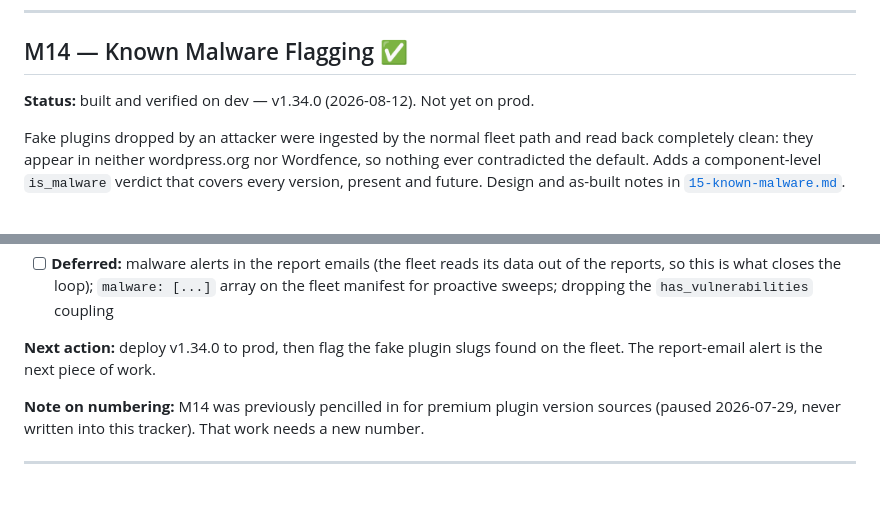
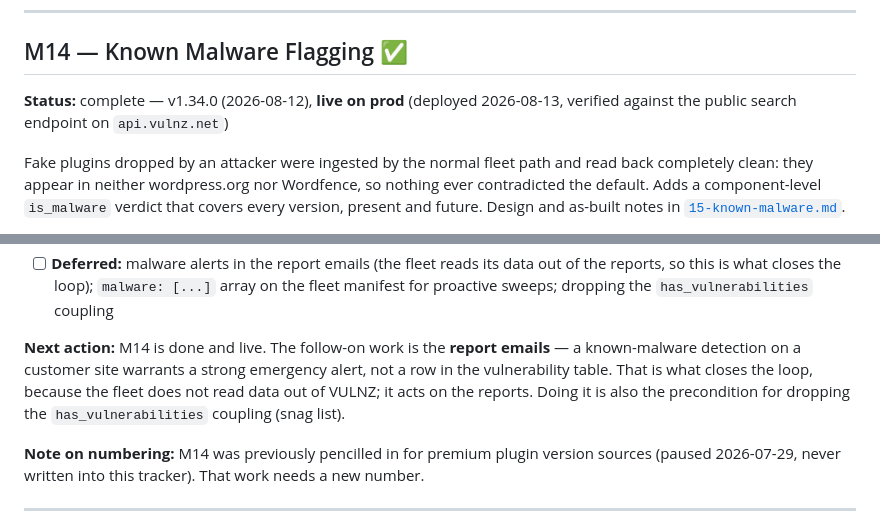
Before and after one commit to headwalluk/vulnz, a Markdown page: dev-notes/00-project-tracker.md, 2 parts joined by grey strips. GitHub-like rendering; blank space fills up the shorter version.

Commit message:
[M14] docs: record the production deployment

```diff
--- a/dev-notes/00-project-tracker.md
+++ b/dev-notes/00-project-tracker.md
@@ -19,7 +19,7 @@ Completed milestones M1–M6 have been archived to [`archive/00-project-tracker-
 
 ## M14 — Known Malware Flagging ✅
 
-**Status:** built and verified on dev — v1.34.0 (2026-08-12). Not yet on prod.
+**Status:** complete — v1.34.0 (2026-08-12), **live on prod** (deployed 2026-08-13, verified against the public search endpoint on `api.vulnz.net`)
 
 Fake plugins dropped by an attacker were ingested by the normal fleet path and read back completely clean: they appear in neither wordpress.org nor Wordfence, so nothing ever contradicted the default. Adds a component-level `is_malware` verdict that covers every version, present and future. Design and as-built notes in [`15-known-malware.md`](15-known-malware.md).
 
@@ -32,7 +32,7 @@ Fake plugins dropped by an attacker were ingested by the normal fleet path and r
 - [x] **M14.7** — Verified live on dev: `easypost` flagged, guard correctly refused `contact-form-7`, search returns `is_malware: true`, a never-before-seen version auto-created on lookup inherits the flag
 - [ ] **Deferred:** malware alerts in the report emails (the fleet reads its data out of the reports, so this is what closes the loop); `malware: [...]` array on the fleet manifest for proactive sweeps; dropping the `has_vulnerabilities` coupling
 
-**Next action:** deploy v1.34.0 to prod, then flag the fake plugin slugs found on the fleet. The report-email alert is the next piece of work.
+**Next action:** M14 is done and live. The follow-on work is the **report emails** — a known-malware detection on a customer site warrants a strong emergency alert, not a row in the vulnerability table. That is what closes the loop, because the fleet does not read data out of VULNZ; it acts on the reports. Doing it is also the precondition for dropping the `has_vulnerabilities` coupling (snag list).
 
 **Note on numbering:** M14 was previously pencilled in for premium plugin version sources (paused 2026-07-29, never written into this tracker). That work needs a new number.
 
```
Also changed, not shown: dev-notes/15-known-malware.md (+2 -0 lines).
